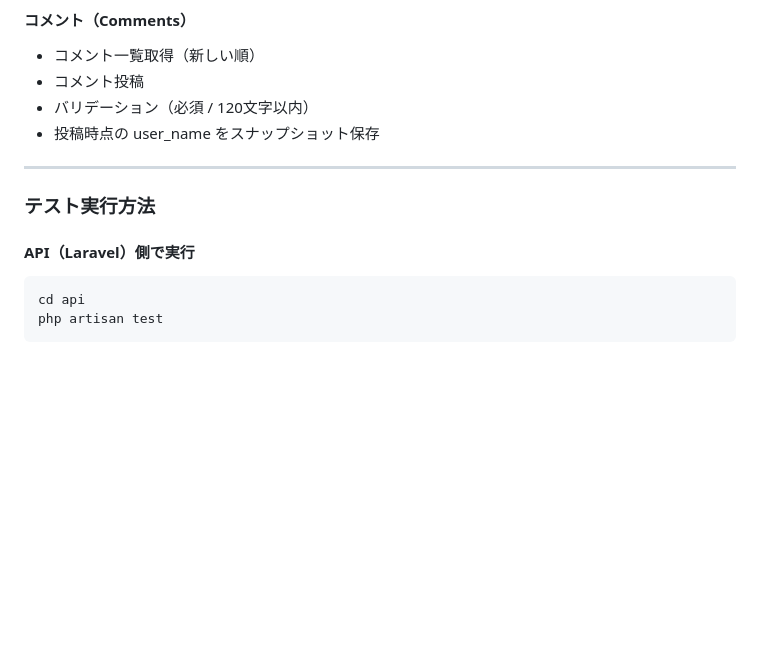
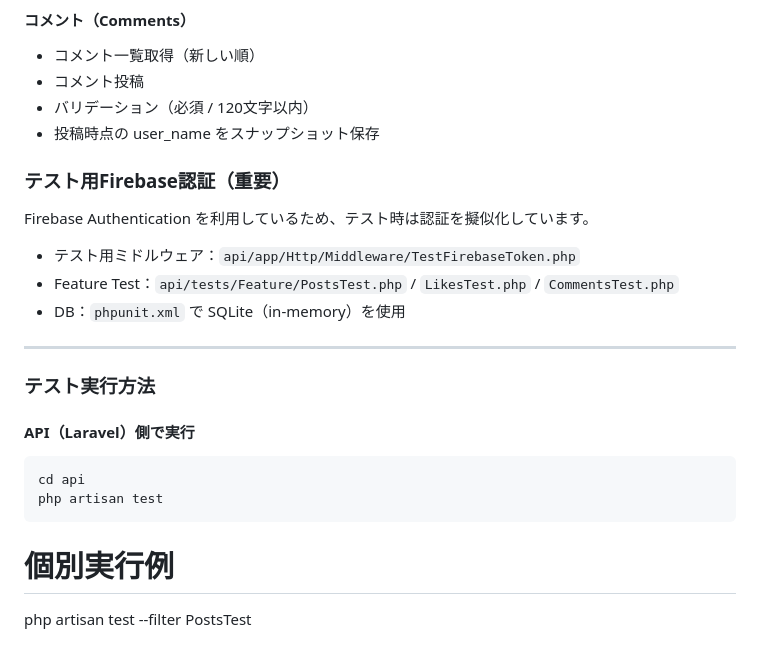
Before and after one commit to kie-okamoto/twitter-sns, a Markdown page: README.md, the part around the change. GitHub-like rendering; blank space fills up the shorter version.

````diff
--- a/README.md
+++ b/README.md
@@ -184,6 +184,15 @@ Firebase Authentication を使用しているため、
 - バリデーション（必須 / 120文字以内）
 - 投稿時点の user_name をスナップショット保存
 
+### テスト用Firebase認証（重要）
+
+Firebase Authentication を利用しているため、テスト時は認証を擬似化しています。
+
+- テスト用ミドルウェア：`api/app/Http/Middleware/TestFirebaseToken.php`
+- Feature Test：`api/tests/Feature/PostsTest.php` / `LikesTest.php` / `CommentsTest.php`
+- DB：`phpunit.xml` で SQLite（in-memory）を使用
+
+
 ---
 
 ### テスト実行方法
@@ -193,3 +202,5 @@ Firebase Authentication を使用しているため、
 cd api
 php artisan test
 ```
+# 個別実行例
+php artisan test --filter PostsTest
````
